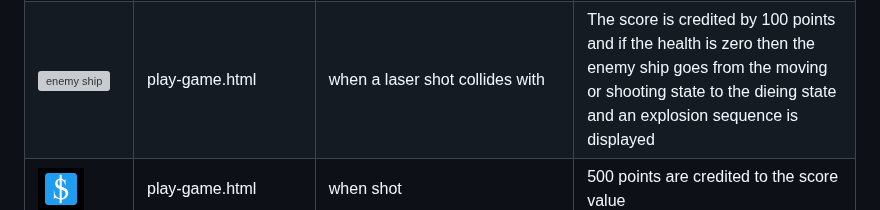
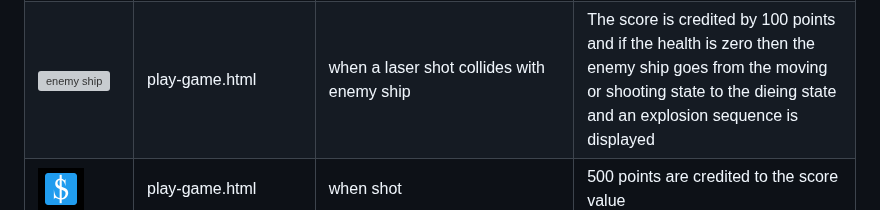
Before and after one commit to michaelcloran/shooter, a Markdown page: README.md, the part around the change. Rendered like a GitHub page; grey boxes are pictures that could not be loaded.

Commit message:
docs add functional tests

```diff
--- a/README.md
+++ b/README.md
@@ -311,7 +311,7 @@ The following table outlines functional testing for this project. I used Google
     <tr>
         <td><img src="assets/images/corvette/Move_1_1.png" alt="enemy ship"></td>
         <td>play-game.html</td>
-        <td>when a laser shot collides with</td>
+        <td>when a laser shot collides with enemy ship</td>
         <td>The score is credited by 100 points and if the health is zero then the enemy ship goes from the moving or shooting state to the dieing state and an explosion sequence is displayed</td>
     </tr>
     <tr>
```
